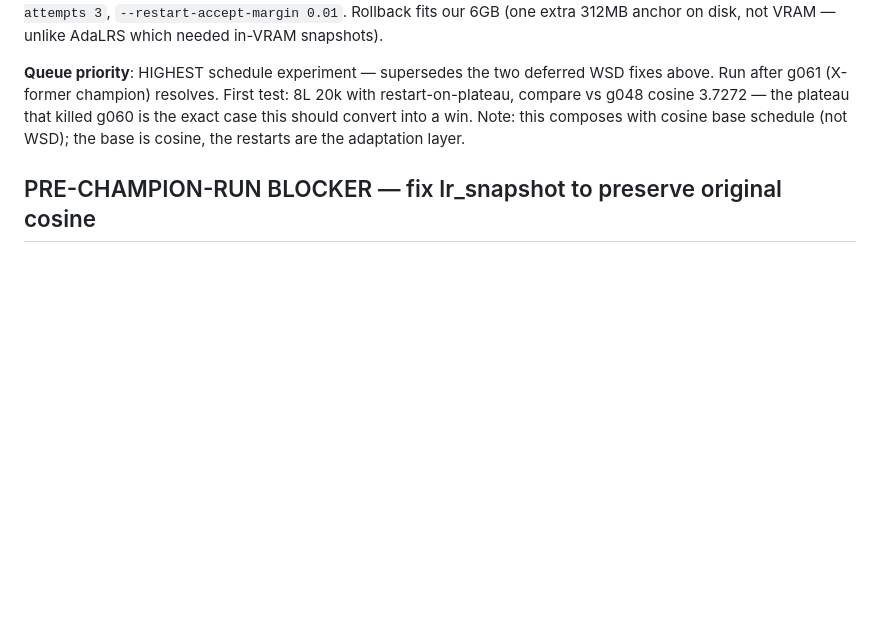
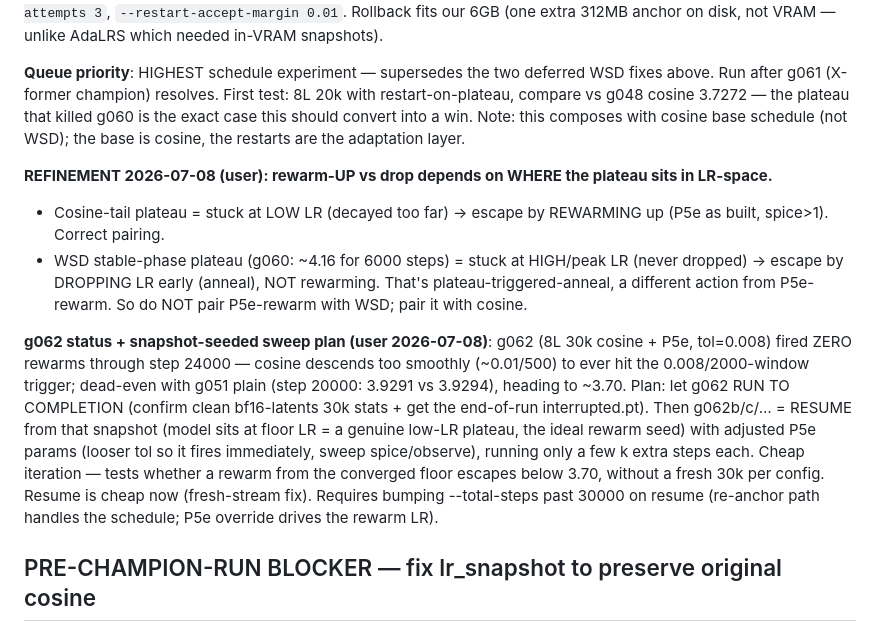
Before and after one commit to wmertens/ternary-llm-experiments, a Markdown page: autoresearch_gpt.ideas.md, the part around the change. Rendered like a GitHub page; blank space fills up the shorter version.

Commit message:
autoresearch_gpt.ideas: P5e rewarm-vs-drop refinement + snapshot-seeded g062b/c sweep plan (user)

```diff
--- a/autoresearch_gpt.ideas.md
+++ b/autoresearch_gpt.ideas.md
@@ -235,6 +235,12 @@ Original gap descriptions:
 
 **Queue priority**: HIGHEST schedule experiment — supersedes the two deferred WSD fixes above. Run after g061 (X-former champion) resolves. First test: 8L 20k with restart-on-plateau, compare vs g048 cosine 3.7272 — the plateau that killed g060 is the exact case this should convert into a win. Note: this composes with cosine base schedule (not WSD); the base is cosine, the restarts are the adaptation layer.
 
+**REFINEMENT 2026-07-08 (user): rewarm-UP vs drop depends on WHERE the plateau sits in LR-space.**
+- Cosine-tail plateau = stuck at LOW LR (decayed too far) → escape by REWARMING up (P5e as built, spice>1). Correct pairing.
+- WSD stable-phase plateau (g060: ~4.16 for 6000 steps) = stuck at HIGH/peak LR (never dropped) → escape by DROPPING LR early (anneal), NOT rewarming. That's plateau-triggered-anneal, a different action from P5e-rewarm. So do NOT pair P5e-rewarm with WSD; pair it with cosine.
+
+**g062 status + snapshot-seeded sweep plan (user 2026-07-08)**: g062 (8L 30k cosine + P5e, tol=0.008) fired ZERO rewarms through step 24000 — cosine descends too smoothly (~0.01/500) to ever hit the 0.008/2000-window trigger; dead-even with g051 plain (step 20000: 3.9291 vs 3.9294), heading to ~3.70. Plan: let g062 RUN TO COMPLETION (confirm clean bf16-latents 30k stats + get the end-of-run interrupted.pt). Then g062b/c/… = RESUME from that snapshot (model sits at floor LR = a genuine low-LR plateau, the ideal rewarm seed) with adjusted P5e params (looser tol so it fires immediately, sweep spice/observe), running only a few k extra steps each. Cheap iteration — tests whether a rewarm from the converged floor escapes below 3.70, without a fresh 30k per config. Resume is cheap now (fresh-stream fix). Requires bumping --total-steps past 30000 on resume (re-anchor path handles the schedule; P5e override drives the rewarm LR).
+
 ## PRE-CHAMPION-RUN BLOCKER — fix lr_snapshot to preserve original cosine
 
 **Cause of g054's null result**: lr_snapshot is memoryless. On resume it treats snapshot LR as a new "peak" and re-cosines from there over remaining steps to floor. Multiple SIGINTs concatenate multiple shorter cosines with lower-and-lower peaks; composite schedule spends less wall at productive mid-tail LR, more at near-floor. Correct only for "extend past original schedule end" mode; wrong for "clean mid-run continuation" mode. g054 got hit twice, plateaued at 3.77 instead of the projected 3.69.
```
